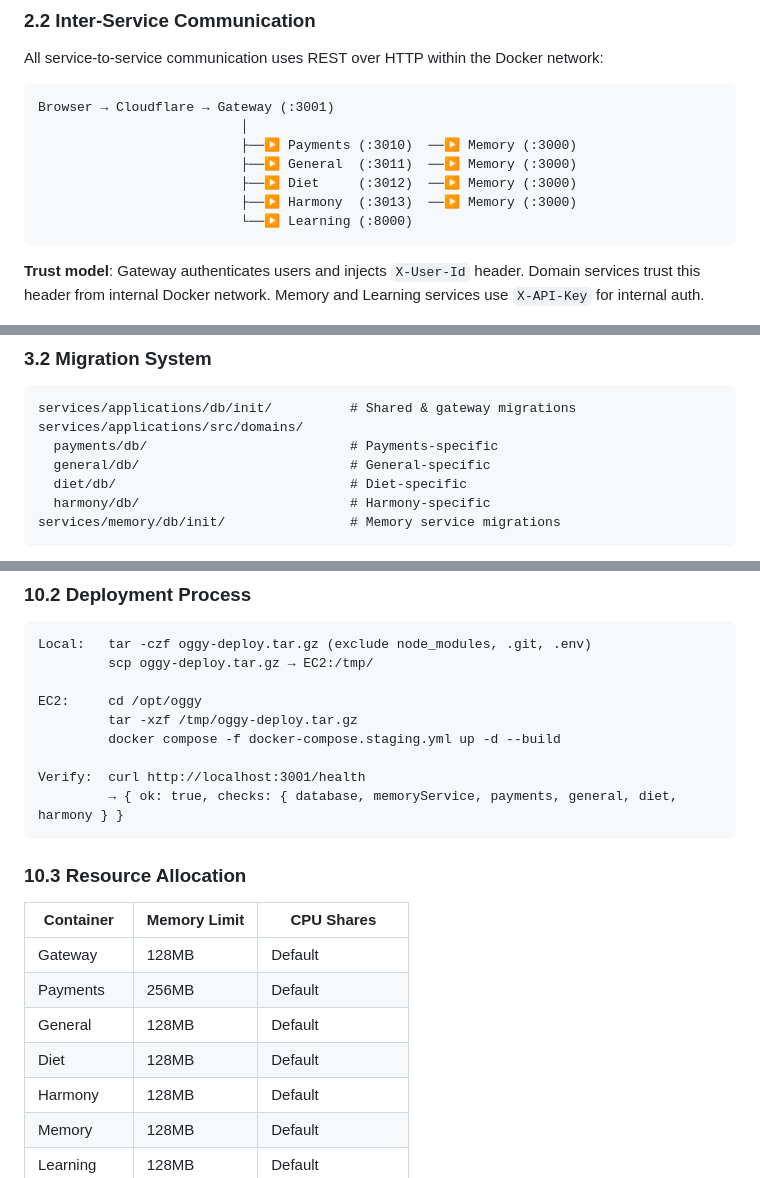
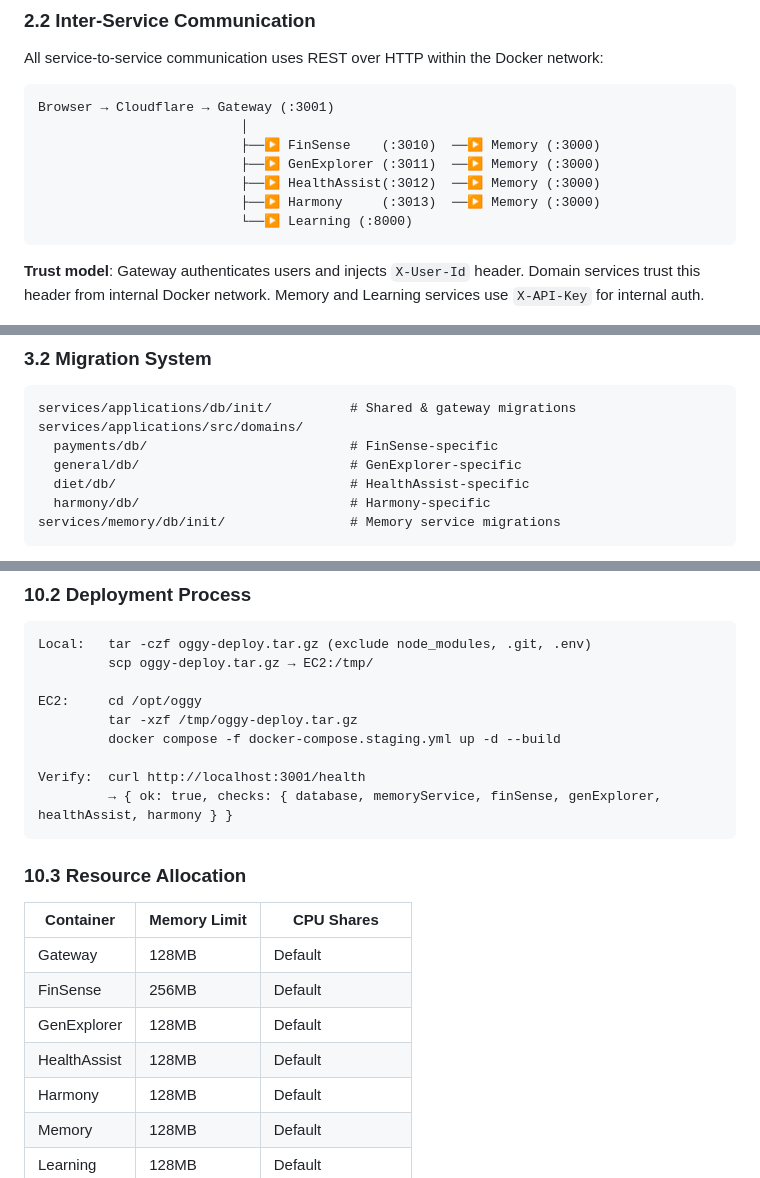
Before and after one commit to avyaktrout/Oggy, a Markdown page: docs/SYSTEMS-ARCHITECTURE.md, 3 parts joined by grey strips. GitHub-like rendering.

````diff
--- a/docs/SYSTEMS-ARCHITECTURE.md
+++ b/docs/SYSTEMS-ARCHITECTURE.md
@@ -66,10 +66,10 @@ All service-to-service communication uses REST over HTTP within the Docker netwo
 ```
 Browser → Cloudflare → Gateway (:3001)
                           │
-                          ├──▶ Payments (:3010)  ──▶ Memory (:3000)
-                          ├──▶ General  (:3011)  ──▶ Memory (:3000)
-                          ├──▶ Diet     (:3012)  ──▶ Memory (:3000)
-                          ├──▶ Harmony  (:3013)  ──▶ Memory (:3000)
+                          ├──▶ FinSense    (:3010)  ──▶ Memory (:3000)
+                          ├──▶ GenExplorer (:3011)  ──▶ Memory (:3000)
+                          ├──▶ HealthAssist(:3012)  ──▶ Memory (:3000)
+                          ├──▶ Harmony     (:3013)  ──▶ Memory (:3000)
                           └──▶ Learning (:8000)
 ```
 
@@ -174,9 +174,9 @@ PostgreSQL 15 hosts all application data across 30+ tables. The migration system
 ```
 services/applications/db/init/          # Shared & gateway migrations
 services/applications/src/domains/
-  payments/db/                          # Payments-specific
-  general/db/                           # General-specific
-  diet/db/                              # Diet-specific
+  payments/db/                          # FinSense-specific
+  general/db/                           # GenExplorer-specific
+  diet/db/                              # HealthAssist-specific
   harmony/db/                           # Harmony-specific
 services/memory/db/init/                # Memory service migrations
 ```
@@ -484,7 +506,7 @@ EC2:     cd /opt/oggy
          docker compose -f docker-compose.staging.yml up -d --build
 
 Verify:  curl http://localhost:3001/health
-         → { ok: true, checks: { database, memoryService, payments, general, diet, harmony } }
+         → { ok: true, checks: { database, memoryService, finSense, genExplorer, healthAssist, harmony } }
 ```
 
 ### 10.3 Resource Allocation
@@ -492,9 +514,9 @@ Verify:  curl http://localhost:3001/health
 | Container | Memory Limit | CPU Shares |
 |-----------|-------------|------------|
 | Gateway | 128MB | Default |
-| Payments | 256MB | Default |
-| General | 128MB | Default |
-| Diet | 128MB | Default |
+| FinSense | 256MB | Default |
+| GenExplorer | 128MB | Default |
+| HealthAssist | 128MB | Default |
 | Harmony | 128MB | Default |
 | Memory | 128MB | Default |
 | Learning | 128MB | Default |
````
Also changed, not shown: other parts of docs/SYSTEMS-ARCHITECTURE.md (+44 -22 lines), docs/SYSTEMS-DESIGN.md (+41 -26 lines).
